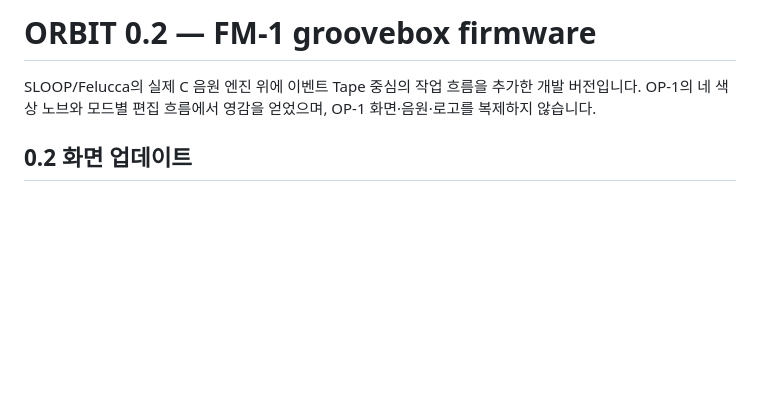
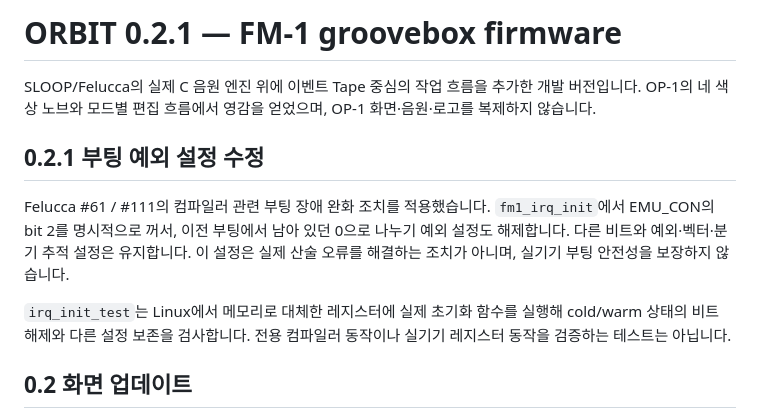
Before and after one commit to dspaudio/orbit, a Markdown page: README.md, the part around the change. GitHub-like rendering; blank space fills up the shorter version.

```diff
--- a/README.md
+++ b/README.md
@@ -1,6 +1,12 @@
-# ORBIT 0.2 — FM-1 groovebox firmware
+# ORBIT 0.2.1 — FM-1 groovebox firmware
 
 SLOOP/Felucca의 실제 C 음원 엔진 위에 이벤트 Tape 중심의 작업 흐름을 추가한 개발 버전입니다. OP-1의 네 색상 노브와 모드별 편집 흐름에서 영감을 얻었으며, OP-1 화면·음원·로고를 복제하지 않습니다.
+
+## 0.2.1 부팅 예외 설정 수정
+
+Felucca #61 / #111의 컴파일러 관련 부팅 장애 완화 조치를 적용했습니다. `fm1_irq_init`에서 EMU_CON의 bit 2를 명시적으로 꺼서, 이전 부팅에서 남아 있던 0으로 나누기 예외 설정도 해제합니다. 다른 비트와 예외·벡터·분기 추적 설정은 유지합니다. 이 설정은 실제 산술 오류를 해결하는 조치가 아니며, 실기기 부팅 안전성을 보장하지 않습니다.
+
+`irq_init_test`는 Linux에서 메모리로 대체한 레지스터에 실제 초기화 함수를 실행해 cold/warm 상태의 비트 해제와 다른 설정 보존을 검사합니다. 전용 컴파일러 동작이나 실기기 레지스터 동작을 검증하는 테스트는 아닙니다.
 
 ## 0.2 화면 업데이트
 
```
Also changed, not shown: docs/VALIDATION.md (+6 -0 lines), docs/orbit-pattern.png (added), docs/orbit-sequencer.png (added), 6 other files.
